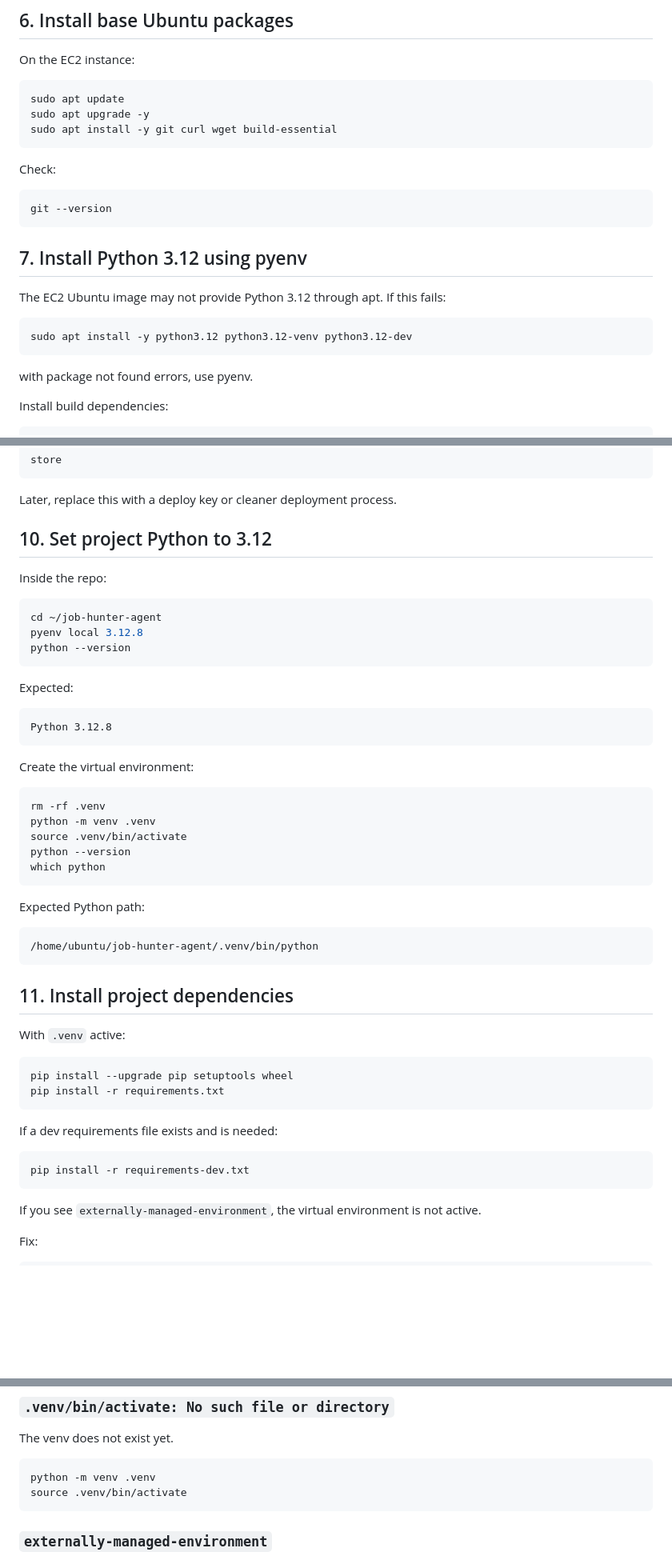
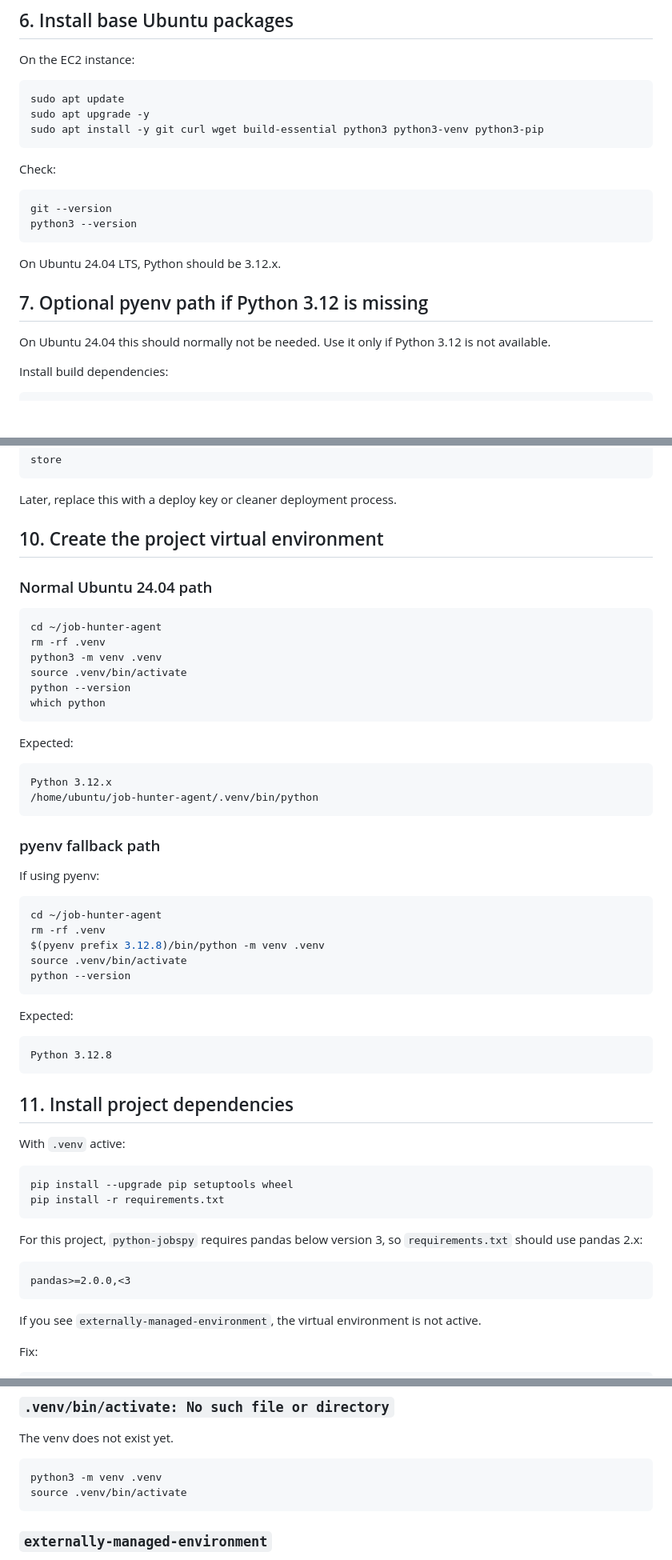
Before and after one commit to robvoto/job-hunter-agent, a Markdown page: docs/aws-ec2-setup.md, 3 parts joined by grey strips. Shown at 80% size. GitHub-like rendering; blank space fills up the shorter version.

Commit message:
docs: add Ubuntu 24.04 EC2 rebuild guidance

````diff
--- a/docs/aws-ec2-setup.md
+++ b/docs/aws-ec2-setup.md
@@ -167,24 +209,21 @@ On the EC2 instance:
 ```bash
 sudo apt update
 sudo apt upgrade -y
-sudo apt install -y git curl wget build-essential
+sudo apt install -y git curl wget build-essential python3 python3-venv python3-pip
 ```
 
 Check:
 
 ```bash
 git --version
+python3 --version
 ```
 
-## 7. Install Python 3.12 using pyenv
+On Ubuntu 24.04 LTS, Python should be 3.12.x.
 
-The EC2 Ubuntu image may not provide Python 3.12 through apt. If this fails:
+## 7. Optional pyenv path if Python 3.12 is missing
 
-```bash
-sudo apt install -y python3.12 python3.12-venv python3.12-dev
-```
-
-with package not found errors, use pyenv.
+On Ubuntu 24.04 this should normally not be needed. Use it only if Python 3.12 is not available.
 
 Install build dependencies:
 
@@ -281,13 +332,35 @@ store
 
 Later, replace this with a deploy key or cleaner deployment process.
 
-## 10. Set project Python to 3.12
+## 10. Create the project virtual environment
 
-Inside the repo:
+### Normal Ubuntu 24.04 path
 
 ```bash
 cd ~/job-hunter-agent
-pyenv local 3.12.8
+rm -rf .venv
+python3 -m venv .venv
+source .venv/bin/activate
+python --version
+which python
+```
+
+Expected:
+
+```text
+Python 3.12.x
+/home/ubuntu/job-hunter-agent/.venv/bin/python
+```
+
+### pyenv fallback path
+
+If using pyenv:
+
+```bash
+cd ~/job-hunter-agent
+rm -rf .venv
+$(pyenv prefix 3.12.8)/bin/python -m venv .venv
+source .venv/bin/activate
 python --version
 ```
 
@@ -295,22 +368,6 @@ Expected:
 
 ```text
 Python 3.12.8
-```
-
-Create the virtual environment:
-
-```bash
-rm -rf .venv
-python -m venv .venv
-source .venv/bin/activate
-python --version
-which python
-```
-
-Expected Python path:
-
-```text
-/home/ubuntu/job-hunter-agent/.venv/bin/python
 ```
 
 ## 11. Install project dependencies
@@ -322,10 +379,10 @@ pip install --upgrade pip setuptools wheel
 pip install -r requirements.txt
 ```
 
-If a dev requirements file exists and is needed:
+For this project, `python-jobspy` requires pandas below version 3, so `requirements.txt` should use pandas 2.x:
 
-```bash
-pip install -r requirements-dev.txt
+```text
+pandas>=2.0.0,<3
 ```
 
 If you see `externally-managed-environment`, the virtual environment is not active.
@@ -400,7 +465,7 @@ Later: HTTPS/domain
 The venv does not exist yet.
 
 ```bash
-python -m venv .venv
+python3 -m venv .venv
 source .venv/bin/activate
 ```
 
````
Also changed, not shown: other parts of docs/aws-ec2-setup.md (+81 -9 lines).
